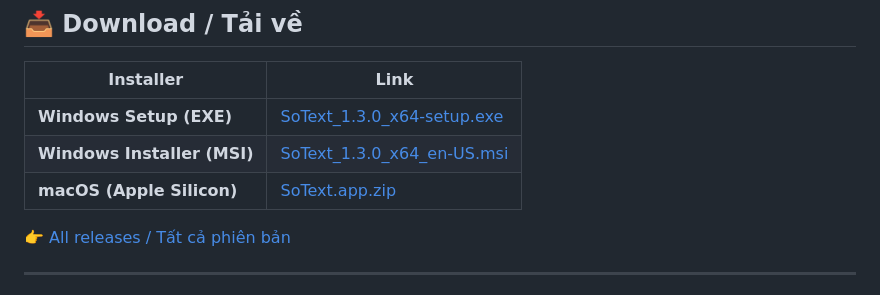
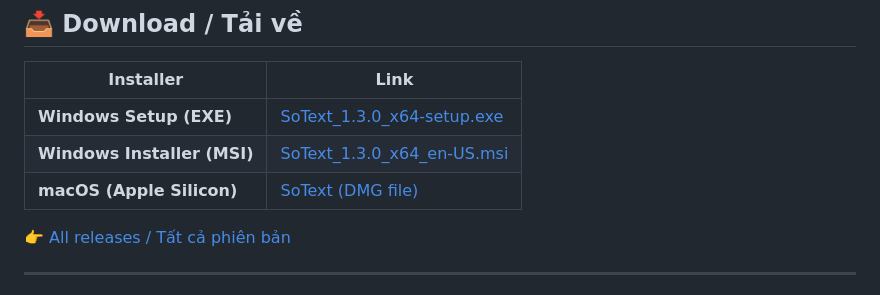
Before and after one commit to nguyennhuanhle/sotext, a Markdown page: README.md, the part around the change. GitHub-like rendering.

Commit message:
Update macOS download link description in README

```diff
--- a/README.md
+++ b/README.md
@@ -10,7 +10,7 @@
 |---|---|
 | **Windows Setup (EXE)** | [SoText_1.3.0_x64-setup.exe](https://github.com/nguyennhuanhle/sotext/releases/download/v1.3.0/SoText_1.3.0_x64-setup.exe) |
 | **Windows Installer (MSI)** | [SoText_1.3.0_x64_en-US.msi](https://github.com/nguyennhuanhle/sotext/releases/download/v1.3.0/SoText_1.3.0_x64_en-US.msi) |
-| **macOS (Apple Silicon)** | [SoText.app.zip](https://github.com/nguyennhuanhle/sotext/releases/download/v1.3.0/SoText_1.3.0_aarch64.dmg) |
+| **macOS (Apple Silicon)** | [SoText (DMG file)](https://github.com/nguyennhuanhle/sotext/releases/download/v1.3.0/SoText_1.3.0_aarch64.dmg) |
 
 👉 [All releases / Tất cả phiên bản](https://github.com/nguyennhuanhle/sotext/releases)
 
```
